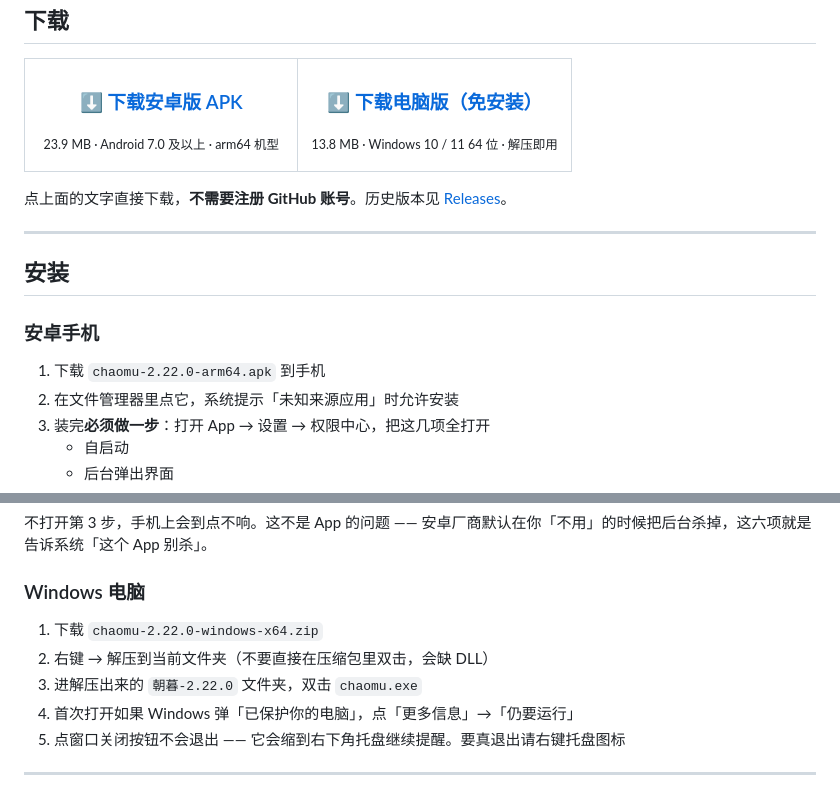
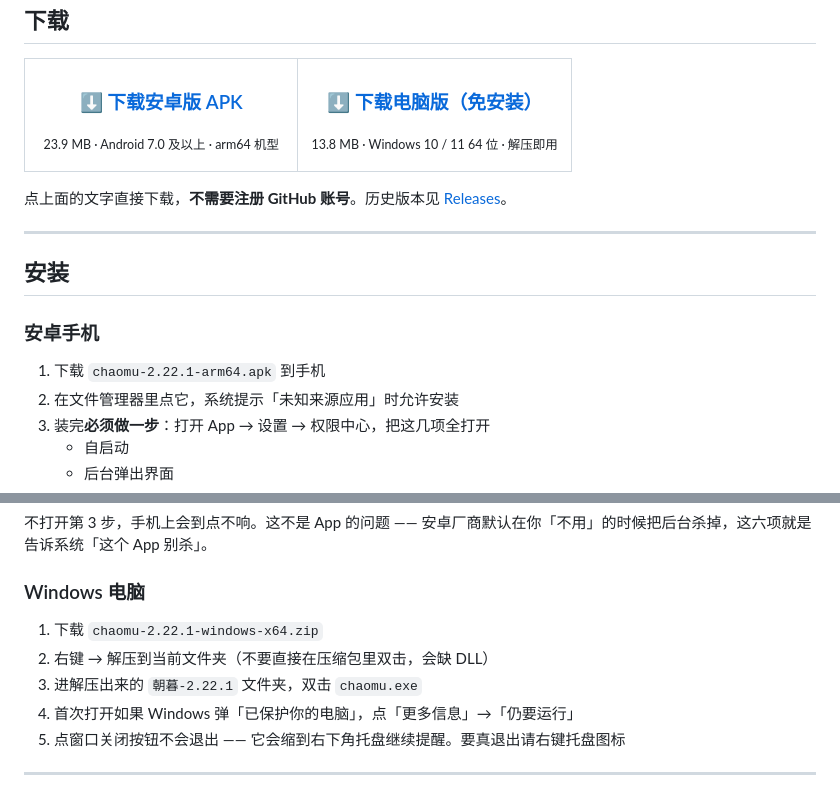
Before and after one commit to xiayitian0519/zhaomu, a Markdown page: README.md, 2 parts joined by grey strips. GitHub-like rendering.

Commit message:
README：下载链接更新到 v2.22.1

```diff
--- a/README.md
+++ b/README.md
@@ -31,7 +31,7 @@
 
 ### 安卓手机
 
-1. 下载 `chaomu-2.22.0-arm64.apk` 到手机
+1. 下载 `chaomu-2.22.1-arm64.apk` 到手机
 2. 在文件管理器里点它，系统提示「未知来源应用」时允许安装
 3. 装完**必须做一步**：打开 App → 设置 → 权限中心，把这几项全打开
    - 自启动
@@ -45,9 +45,9 @@
 
 ### Windows 电脑
 
-1. 下载 `chaomu-2.22.0-windows-x64.zip`
+1. 下载 `chaomu-2.22.1-windows-x64.zip`
 2. 右键 → 解压到当前文件夹（不要直接在压缩包里双击，会缺 DLL）
-3. 进解压出来的 `朝暮-2.22.0` 文件夹，双击 `chaomu.exe`
+3. 进解压出来的 `朝暮-2.22.1` 文件夹，双击 `chaomu.exe`
 4. 首次打开如果 Windows 弹「已保护你的电脑」，点「更多信息」→「仍要运行」
 5. 点窗口关闭按钮不会退出 —— 它会缩到右下角托盘继续提醒。要真退出请右键托盘图标
 
```
Also changed, not shown: other parts of README.md (+3 -3 lines).
